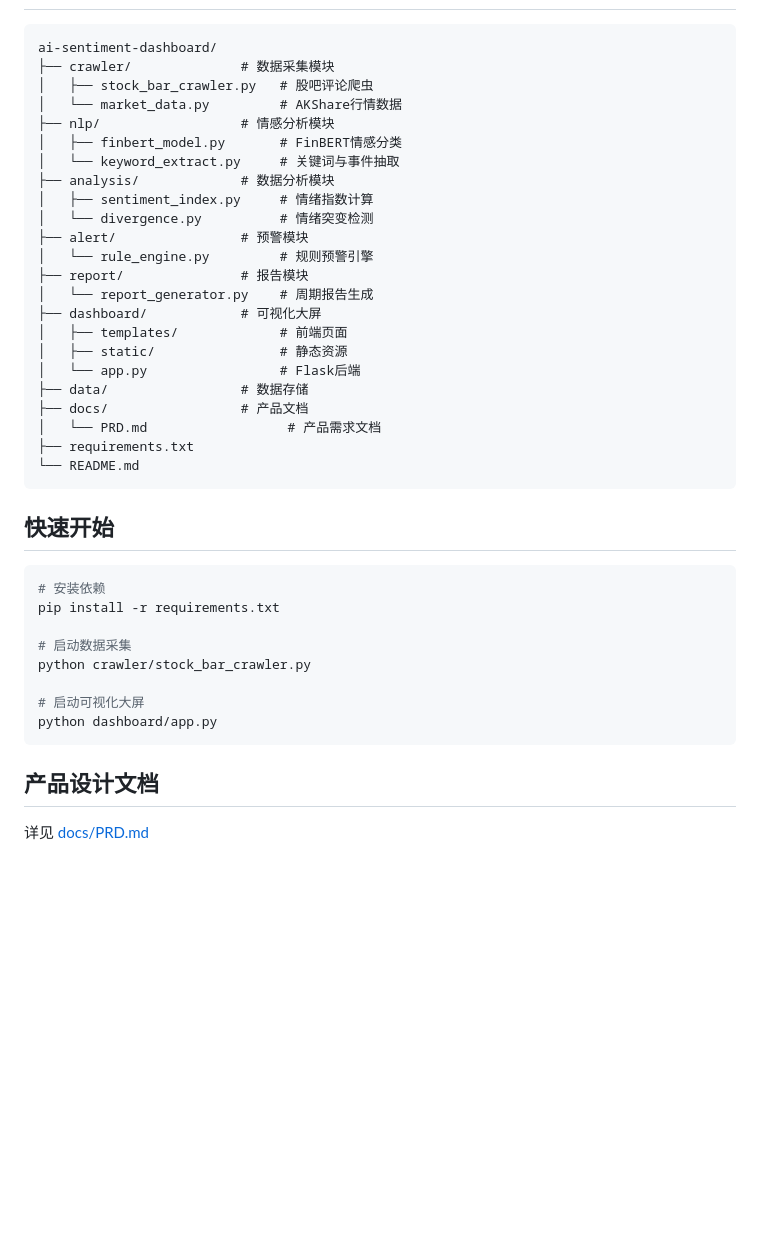
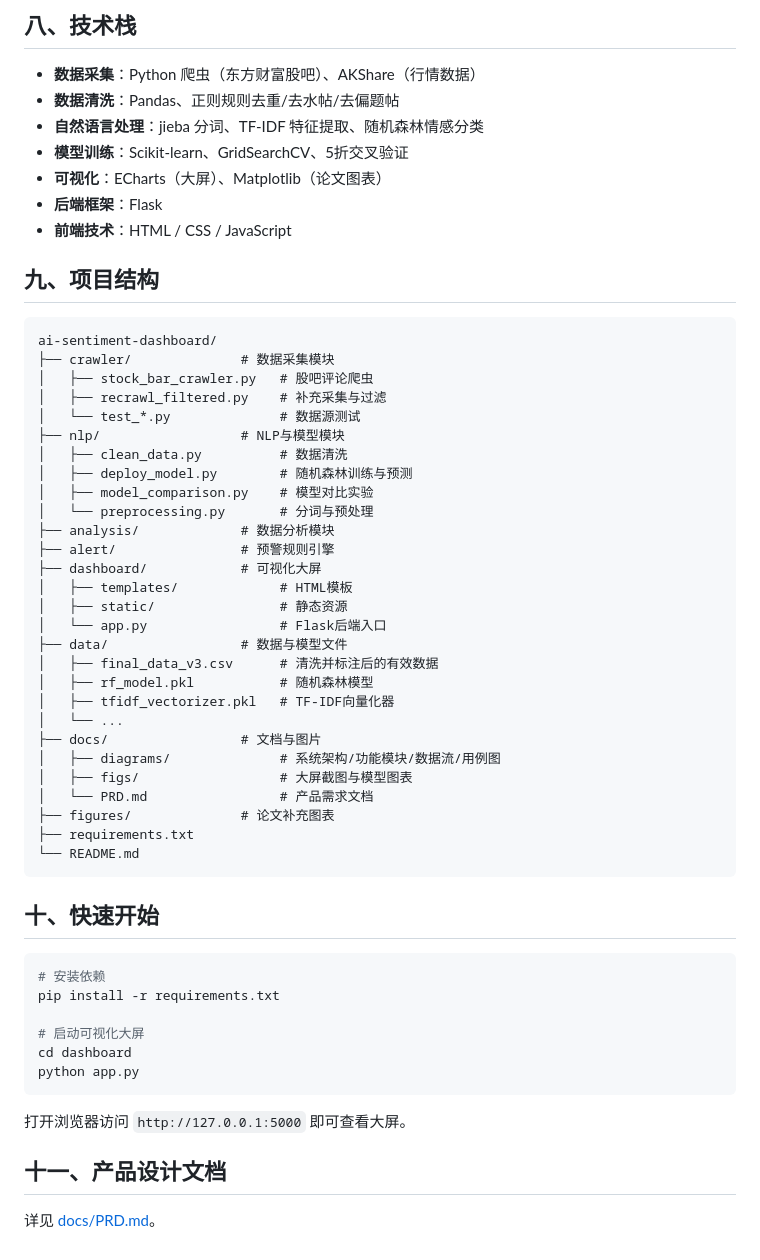
Before and after one commit to qzz0428qzz/ai-sentiment-dashboard, a Markdown page: README.md, the part around one of its changes. Drawn GitHub-style; blank space fills up the shorter version.

````diff
--- a/README.md
+++ b/README.md
@@ -28,43 +94,59 @@
+## 八、技术栈
+
+- **数据采集**：Python 爬虫（东方财富股吧）、AKShare（行情数据）
+- **数据清洗**：Pandas、正则规则去重/去水帖/去偏题帖
+- **自然语言处理**：jieba 分词、TF-IDF 特征提取、随机森林情感分类
+- **模型训练**：Scikit-learn、GridSearchCV、5折交叉验证
+- **可视化**：ECharts（大屏）、Matplotlib（论文图表）
+- **后端框架**：Flask
+- **前端技术**：HTML / CSS / JavaScript
+
+## 九、项目结构
 
 ```
 ai-sentiment-dashboard/
 ├── crawler/              # 数据采集模块
 │   ├── stock_bar_crawler.py   # 股吧评论爬虫
-│   └── market_data.py         # AKShare行情数据
-├── nlp/                  # 情感分析模块
-│   ├── finbert_model.py       # FinBERT情感分类
-│   └── keyword_extract.py     # 关键词与事件抽取
+│   ├── recrawl_filtered.py    # 补充采集与过滤
+│   └── test_*.py              # 数据源测试
+├── nlp/                  # NLP与模型模块
+│   ├── clean_data.py          # 数据清洗
+│   ├── deploy_model.py        # 随机森林训练与预测
+│   ├── model_comparison.py    # 模型对比实验
+│   └── preprocessing.py       # 分词与预处理
 ├── analysis/             # 数据分析模块
-│   ├── sentiment_index.py     # 情绪指数计算
-│   └── divergence.py          # 情绪突变检测
-├── alert/                # 预警模块
-│   └── rule_engine.py         # 规则预警引擎
-├── report/               # 报告模块
-│   └── report_generator.py    # 周期报告生成
+├── alert/                # 预警规则引擎
 ├── dashboard/            # 可视化大屏
-│   ├── templates/             # 前端页面
+│   ├── templates/             # HTML模板
 │   ├── static/                # 静态资源
-│   └── app.py                 # Flask后端
-├── data/                 # 数据存储
-├── docs/                 # 产品文档
-│   └── PRD.md                  # 产品需求文档
+│   └── app.py                 # Flask后端入口
+├── data/                 # 数据与模型文件
+│   ├── final_data_v3.csv      # 清洗并标注后的有效数据
+│   ├── rf_model.pkl           # 随机森林模型
+│   ├── tfidf_vectorizer.pkl   # TF-IDF向量化器
+│   └── ...
+├── docs/                 # 文档与图片
+│   ├── diagrams/              # 系统架构/功能模块/数据流/用例图
+│   ├── figs/                  # 大屏截图与模型图表
+│   └── PRD.md                 # 产品需求文档
+├── figures/              # 论文补充图表
 ├── requirements.txt
 └── README.md
 ```
 
-## 快速开始
+## 十、快速开始
 
 ```bash
 # 安装依赖
 pip install -r requirements.txt
 
-# 启动数据采集
-python crawler/stock_bar_crawler.py
-
 # 启动可视化大屏
-python dashboard/app.py
+cd dashboard
+python app.py
 ```
 
-## 产品设计文档
+打开浏览器访问 `http://127.0.0.1:5000` 即可查看大屏。
 
-详见 [docs/PRD.md](docs/PRD.md)
+## 十一、产品设计文档
+
+详见 [docs/PRD.md](docs/PRD.md)。
````
Also changed, not shown: other parts of README.md (+84 -18 lines), docs/diagrams/data_flow.png (added), docs/diagrams/functional_modules.png (added), docs/diagrams/system_architecture.png (added), docs/diagrams/use_case.png (added).
